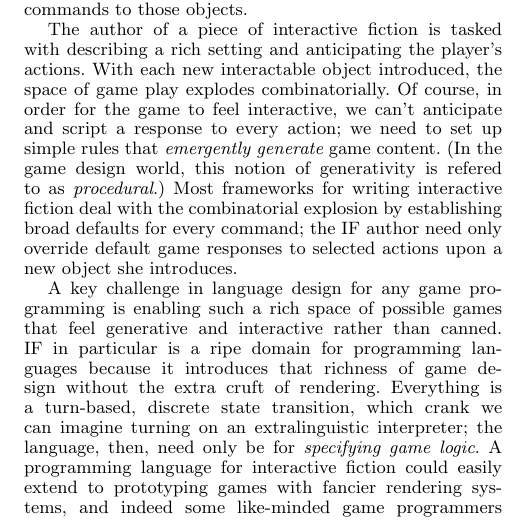
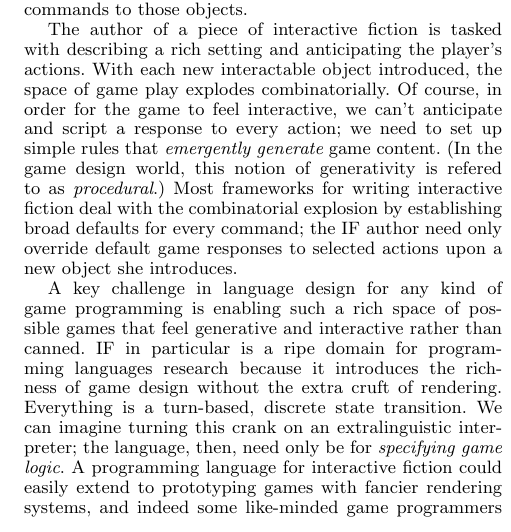
Before and after one commit to calvis/IF, a LaTeX paper (if.tex, which reads intro.tex): part of one column of the page, cut so that both start at the same text. Compiled offline with pdfLaTeX; a missing font is replaced by an installed copy or a similar font.

Commit message:
made minor prose changes to 4th paragraph, fixed email address

```diff
--- a/intro.tex
+++ b/intro.tex
@@ -23,18 +23,18 @@ combinatorial explosion by establishing broad defaults for every command;
 the IF author need only override default game responses to selected actions
 upon a new object she introduces.
 
-A key challenge in language design for any game programming is enabling
-such a rich space of possible games that feel generative and interactive
-rather than canned.  IF in particular is a ripe domain for programming
-languages because it introduces that richness of game design
-without the extra cruft of rendering. Everything is a turn-based, discrete
-state transition, which crank we can imagine turning on an extralinguistic
-interpreter; the language, then, need only be for {\em specifying game
-logic}. A programming language for interactive fiction could easily extend
-to prototyping games with fancier rendering systems, and indeed some
-like-minded game programmers have done this:
-http://eis-blog.ucsc.edu/2009/06/you-have-to-mine-the-ore/
-XXX move this to citation
+A key challenge in language design for any kind of game programming is
+enabling such a rich space of possible games that feel generative and
+interactive rather than canned.  IF in particular is a ripe domain for
+programming languages research because it introduces the richness of game
+design without the extra cruft of rendering. Everything is a turn-based,
+discrete state transition. We can imagine turning this crank on an
+extralinguistic interpreter; the language, then, need only be for {\em
+specifying game logic}. A programming language for interactive fiction could
+easily extend to prototyping games with fancier rendering systems, and
+indeed some like-minded game programmers have done this:
+http://eis-blog.ucsc.edu/2009/06/you-have-to-mine-the-ore/ XXX move this to
+citation
 
 The majority of IF has been developed in the systems Inform (XXX cite), TADS,
 and ADRIFT. The authors of this work are primarily familiar with Inform,
```
Also changed, not shown: if.tex (+1 -1 lines).
